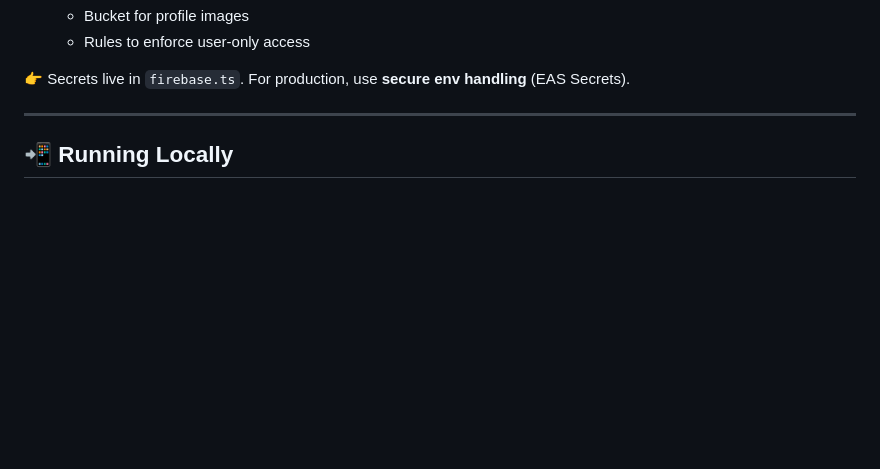
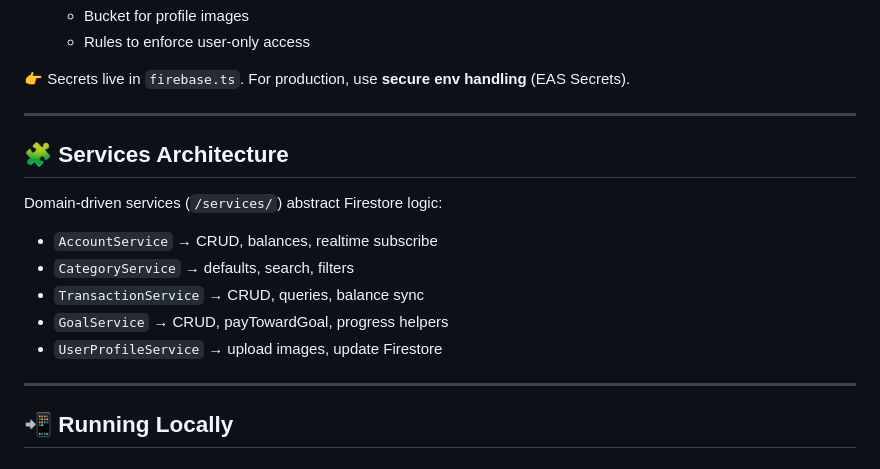
Before and after one commit to AchiniPramo/CashFlowr, a Markdown page: README.md, the part around the change. GitHub-like rendering; blank space fills up the shorter version.

```diff
--- a/README.md
+++ b/README.md
@@ -116,6 +116,17 @@ The app integrates tightly with **Firebase**:
 👉 Secrets live in `firebase.ts`. For production, use **secure env handling** (EAS Secrets).
 
 ---
+## 🧩 Services Architecture
+
+Domain-driven services (`/services/`) abstract Firestore logic:
+
+* `AccountService` → CRUD, balances, realtime subscribe
+* `CategoryService` → defaults, search, filters
+* `TransactionService` → CRUD, queries, balance sync
+* `GoalService` → CRUD, payTowardGoal, progress helpers
+* `UserProfileService` → upload images, update Firestore
+
+---
 
 ## 📲 Running Locally
 
```
